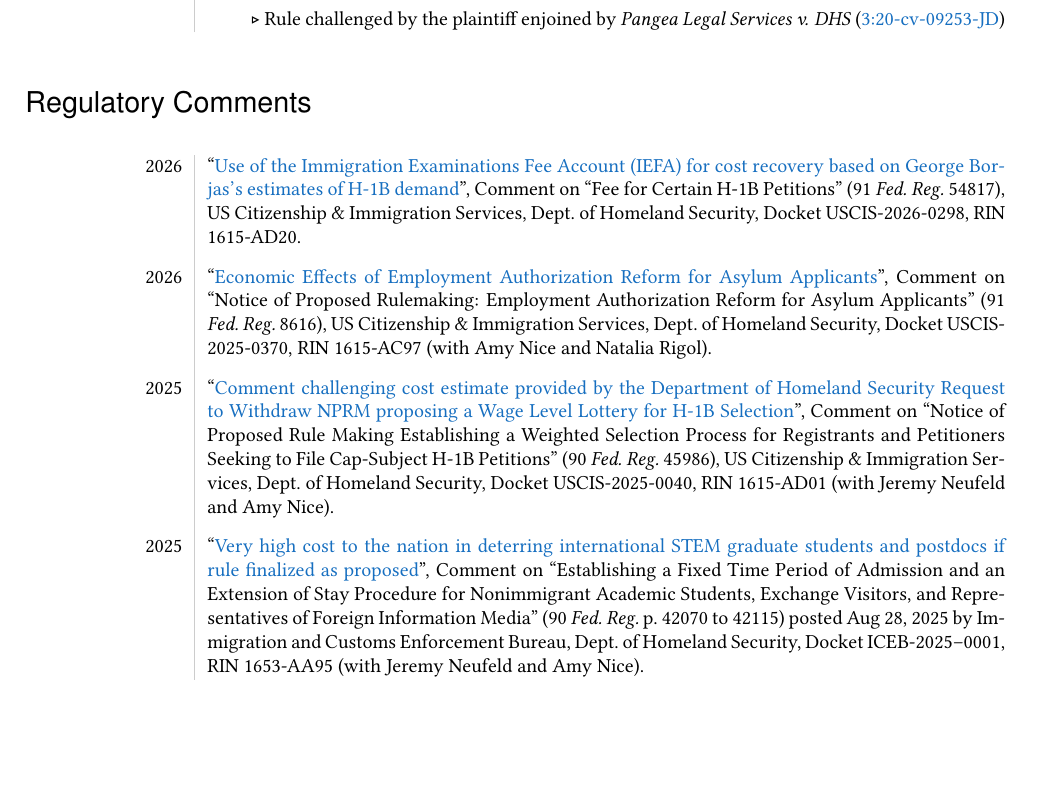
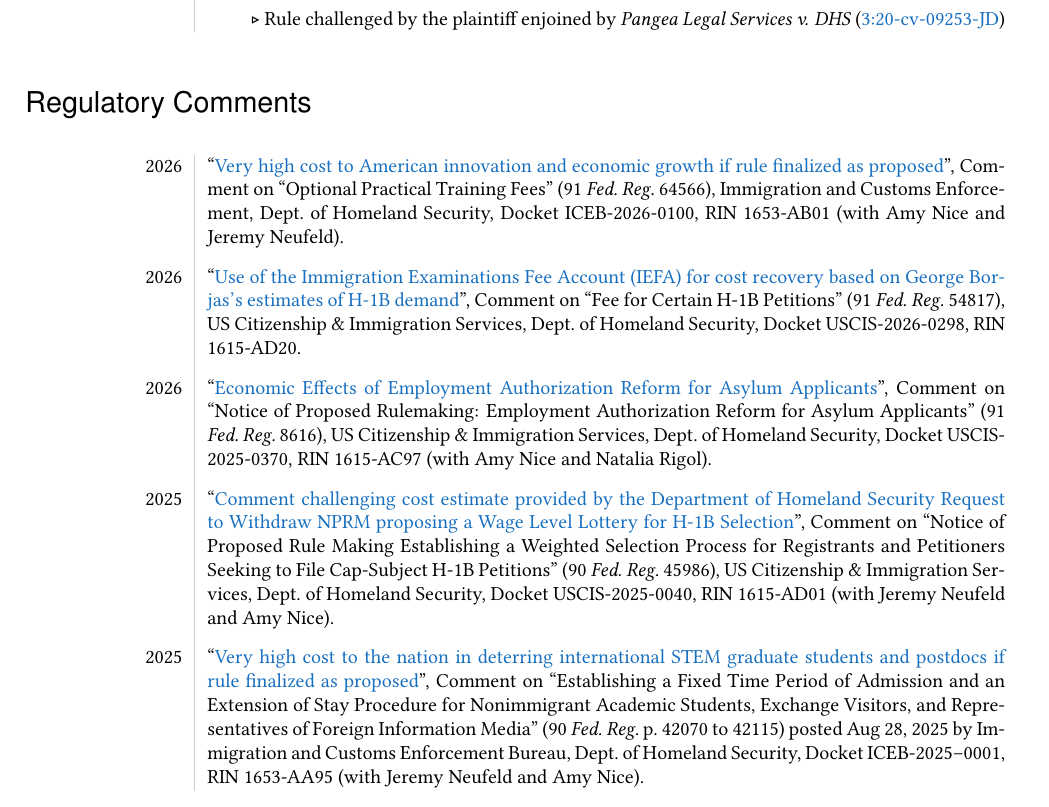
Before and after one commit to mcleme25/mcleme25.github.io, a LaTeX CV (files/cv.tex): part of page 6 of 16, cut so that both start at the same text, the shorter picture padded with empty space. Compiled offline with pdfLaTeX.

Commit message:
cv update opt comment

```diff
--- a/files/cv.tex
+++ b/files/cv.tex
@@ -435,6 +435,10 @@
 	\multicolumn{2}{l}{\helvetica \Large \hspace{-12pt} Regulatory Comments, \textit{continued}} \\ [+3.5ex]
 	%\vspace{+3mm}
 	\endhead
+
+
+			2026 & ``\href{https://www.regulations.gov/comment/ICEB-2026-0100-7840}{Very high cost to American innovation and economic growth if rule finalized as proposed}'', Comment on ``Optional Practical Training Fees'' (91 \textit{Fed.\ Reg.\ }64566), Immigration and Customs Enforcement, Dept.\ of Homeland Security, Docket ICEB-2026-0100, RIN 1653-AB01 (with Amy Nice and Jeremy Neufeld). \\
+	&\\[-1ex]
 
 		2026 & ``\href{https://www.regulations.gov/comment/USCIS-2026-0298-10863}{Use of the Immigration Examinations Fee Account (IEFA) for cost recovery based on George Borjas's
 			estimates of H-1B demand}'', Comment on ``Fee for Certain H-1B Petitions'' (91 \textit{Fed.\ Reg.\ }54817), US Citizenship \& Immigration Services, Dept.\ of Homeland Security, Docket USCIS-2026-0298, RIN 1615-AD20. \\
```
Also changed, not shown: files/cv.pdf, 2 other files.
